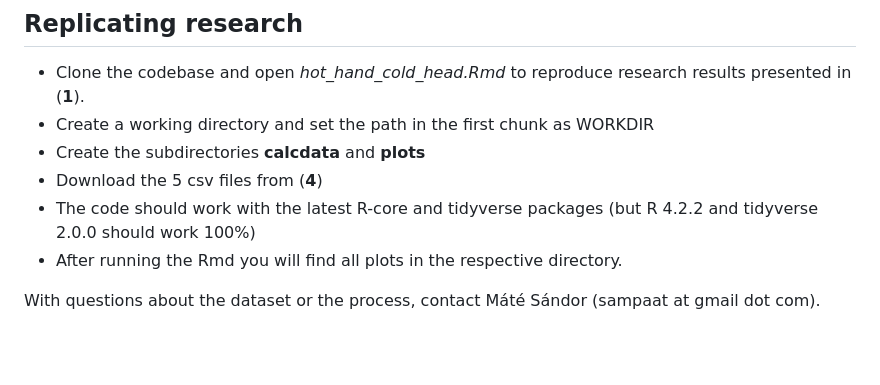
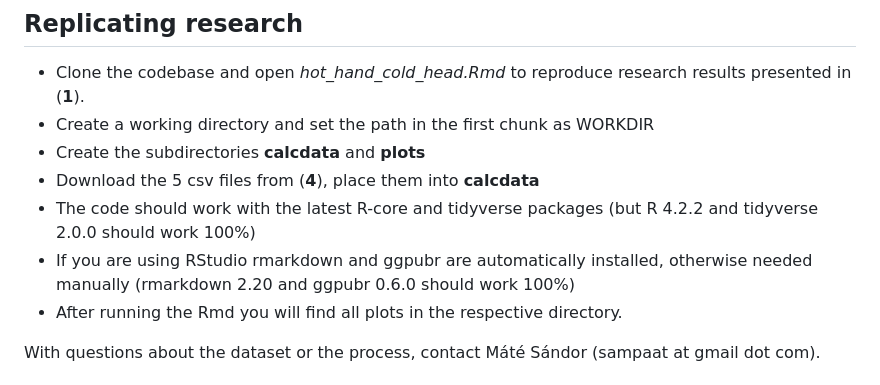
Before and after one commit to sampaat/hot_hand_cold_head, a Markdown page: README.md, the part around the change. Drawn GitHub-style; blank space fills up the shorter version.

```diff
--- a/README.md
+++ b/README.md
@@ -34,8 +34,9 @@ The columns featured in the dataset (names in the first row):
 - Clone the codebase and open *hot_hand_cold_head.Rmd* to reproduce research results presented in (**1**).
 - Create a working directory and set the path in the first chunk as WORKDIR
 - Create the subdirectories __calcdata__ and __plots__
-- Download the 5 csv files from (**4**)
+- Download the 5 csv files from (**4**), place them into __calcdata__
 - The code should work with the latest R-core and tidyverse packages (but R 4.2.2 and tidyverse 2.0.0 should work 100%)
+- If you are using RStudio rmarkdown and ggpubr are automatically installed, otherwise needed manually (rmarkdown 2.20 and ggpubr 0.6.0 should work 100%)
 - After running the Rmd you will find all plots in the respective directory.
 
 With questions about the dataset or the process, contact Máté Sándor (sampaat at gmail dot com).
```
